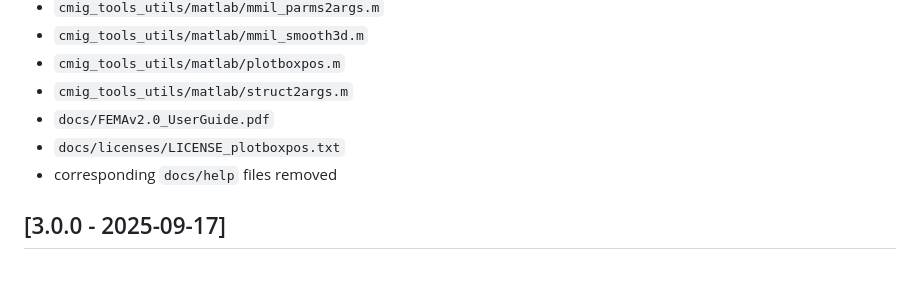
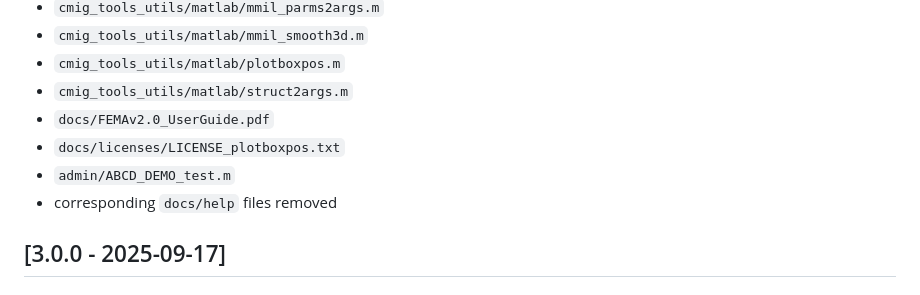
Before and after one commit to cmig-research-group/cmig_tools, a Markdown page: CHANGELOG.md, the part around the change. GitHub-like rendering.

Commit message:
updated changelog Co-authored-by: dpecheva <63603013+dpecheva@users.noreply.github.com> Co-authored-by: parekhpravesh <praveshparekh@gmail.com>

```diff
--- a/CHANGELOG.md
+++ b/CHANGELOG.md
@@ -177,6 +177,7 @@ and this project adheres to [Semantic Versioning](https://semver.org/spec/v2.0.0
 * `cmig_tools_utils/matlab/struct2args.m`
 * `docs/FEMAv2.0_UserGuide.pdf`
 * `docs/licenses/LICENSE_plotboxpos.txt`
+* `admin/ABCD_DEMO_test.m`
 * corresponding `docs/help` files removed
 
 ## [3.0.0 - 2025-09-17]
```
